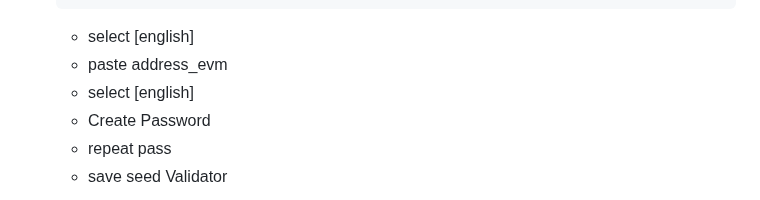
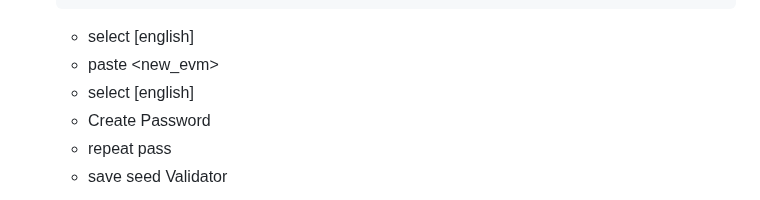
Before and after one commit to catsmile100/Validator-Testnet, a Markdown page: Stratis/README.MD, the part around the change. Rendered like a GitHub page.

````diff
--- a/Stratis/README.MD
+++ b/Stratis/README.MD
@@ -100,7 +100,7 @@ NODE  | CPU     | RAM      | SSD     | OS     |
 	./deposit new-mnemonic --num_validators 1 --chain auroria --eth1_withdrawal_address <address_evm>
 	```
 	- select  [english]
-	- paste address_evm
+	- paste <new_evm>
 	- select  [english]
 	- Create Password
 	- repeat pass
````
